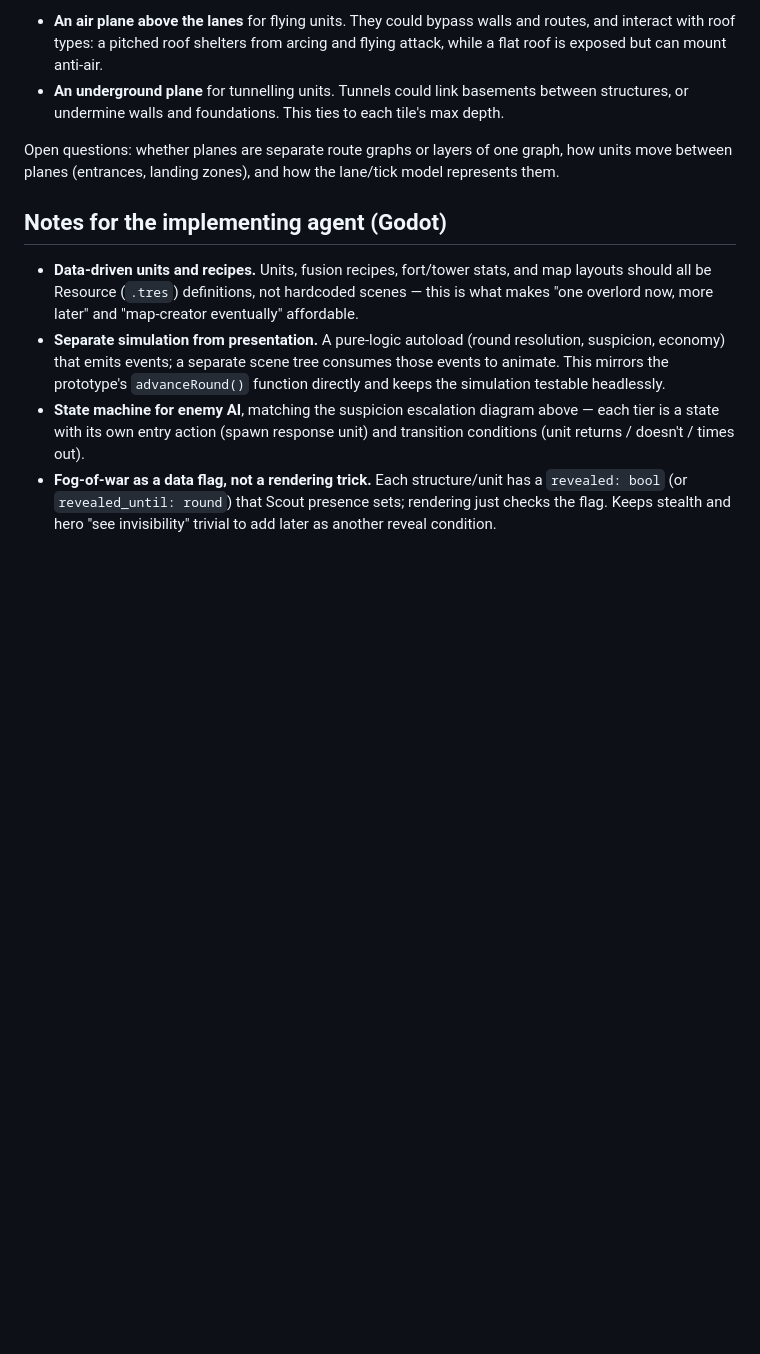
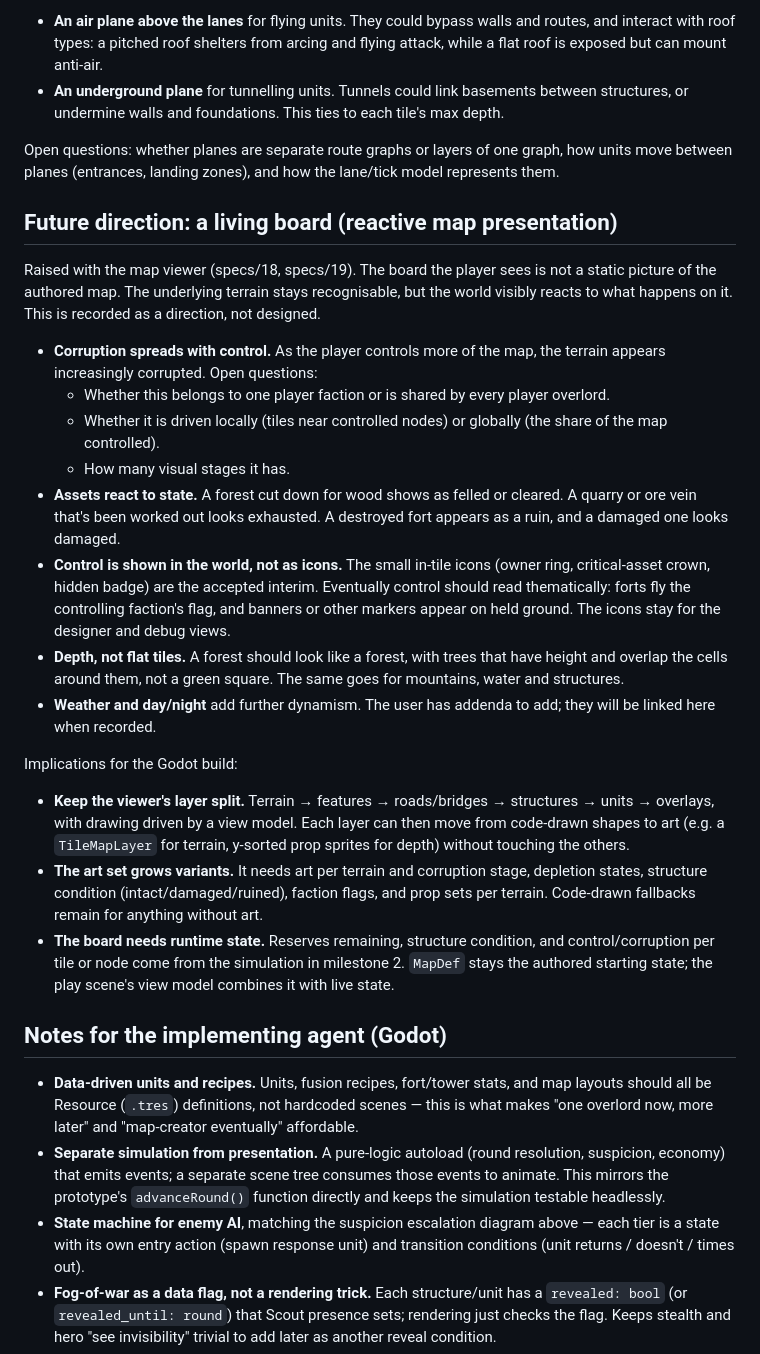
Before and after one commit to SSidey/Breach, a Markdown page: Breach — Reverse Tower Defense Design Spec.md, the part around the change. Rendered like a GitHub page; blank space fills up the shorter version.

Commit message:
docs: record the living-board presentation direction
Corruption spreading with player control, reactive assets (felled forests,
ruined forts), thematic control (faction flags), depth instead of flat tiles,
and weather/day-night to come, with what that means for the viewer layers,
the art set and runtime state.

Co-Authored-By: Claude Opus 5.5 <noreply@anthropic.com>

```diff
--- a/Breach — Reverse Tower Defense Design Spec.md
+++ b/Breach — Reverse Tower Defense Design Spec.md
@@ -441,6 +441,45 @@ surface plane. Two further planes are recorded as a direction, not designed:
 Open questions: whether planes are separate route graphs or layers of one graph, how
 units move between planes (entrances, landing zones), and how the lane/tick model
 represents them.
+
+## Future direction: a living board (reactive map presentation)
+
+Raised with the map viewer (specs/18, specs/19). The board the player sees is not a
+static picture of the authored map. The underlying terrain stays recognisable, but the
+world visibly reacts to what happens on it. This is recorded as a direction, not
+designed.
+
+- **Corruption spreads with control.** As the player controls more of the map, the
+  terrain appears increasingly corrupted. Open questions:
+  - Whether this belongs to one player faction or is shared by every player overlord.
+  - Whether it is driven locally (tiles near controlled nodes) or globally (the share of
+    the map controlled).
+  - How many visual stages it has.
+- **Assets react to state.** A forest cut down for wood shows as felled or cleared. A
+  quarry or ore vein that's been worked out looks exhausted. A destroyed fort appears as a
+  ruin, and a damaged one looks damaged.
+- **Control is shown in the world, not as icons.** The small in-tile icons (owner ring,
+  critical-asset crown, hidden badge) are the accepted interim. Eventually control should
+  read thematically: forts fly the controlling faction's flag, and banners or other
+  markers appear on held ground. The icons stay for the designer and debug views.
+- **Depth, not flat tiles.** A forest should look like a forest, with trees that have
+  height and overlap the cells around them, not a green square. The same goes for
+  mountains, water and structures.
+- **Weather and day/night** add further dynamism. The user has addenda to add; they will
+  be linked here when recorded.
+
+Implications for the Godot build:
+- **Keep the viewer's layer split.** Terrain → features → roads/bridges → structures →
+  units → overlays, with drawing driven by a view model. Each layer can then move from
+  code-drawn shapes to art (e.g. a `TileMapLayer` for terrain, y-sorted prop sprites for
+  depth) without touching the others.
+- **The art set grows variants.** It needs art per terrain and corruption stage,
+  depletion states, structure condition (intact/damaged/ruined), faction flags, and prop
+  sets per terrain. Code-drawn fallbacks remain for anything without art.
+- **The board needs runtime state.** Reserves remaining, structure condition, and
+  control/corruption per tile or node come from the simulation in milestone 2. `MapDef`
+  stays the authored starting state; the play scene's view model combines it with live
+  state.
 
 ## Notes for the implementing agent (Godot)
 
```
